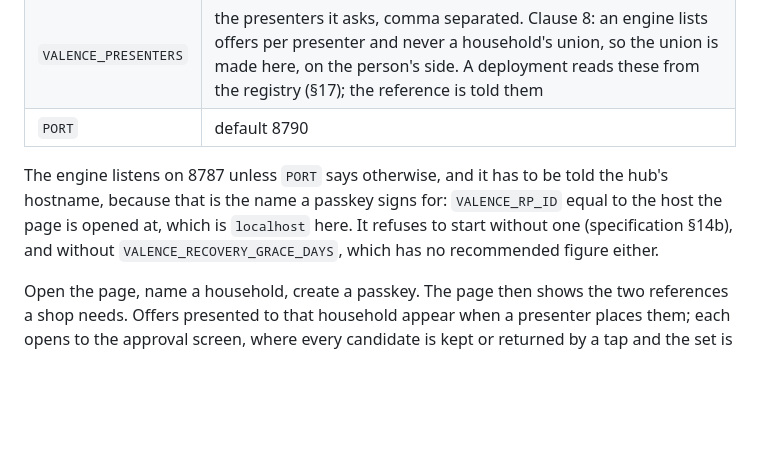
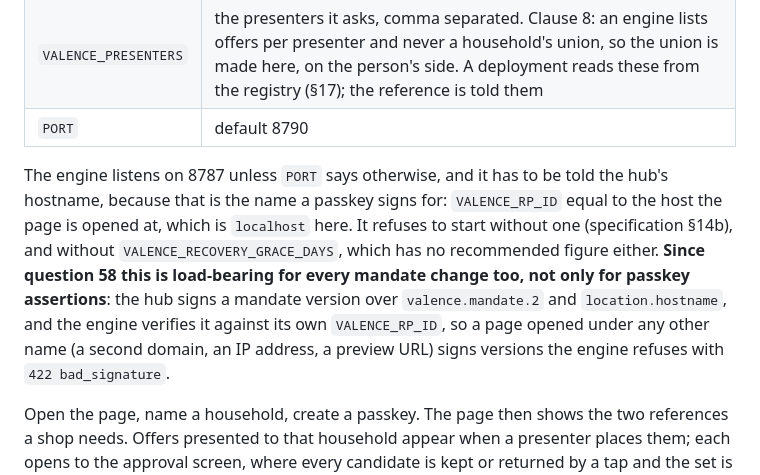
Before and after one commit to atarasy/atarasy, a Markdown page: README.md, the part around the change. Drawn GitHub-style; blank space fills up the shorter version.

Commit message:
docs: the page's host and the engine's relying party must agree for mandate writes
Co-Authored-By: Claude Opus 5 (1M context) <noreply@anthropic.com>

```diff
--- a/README.md
+++ b/README.md
@@ -29,7 +29,7 @@ VALENCE_ENGINE_URL=http://localhost:8787 VALENCE_PRESENTERS=reference-merchant b
 | `VALENCE_PRESENTERS` | the presenters it asks, comma separated. Clause 8: an engine lists offers per presenter and never a household's union, so the union is made here, on the person's side. A deployment reads these from the registry (§17); the reference is told them |
 | `PORT` | default 8790 |
 
-The engine listens on 8787 unless `PORT` says otherwise, and it has to be told the hub's hostname, because that is the name a passkey signs for: `VALENCE_RP_ID` equal to the host the page is opened at, which is `localhost` here. It refuses to start without one (specification §14b), and without `VALENCE_RECOVERY_GRACE_DAYS`, which has no recommended figure either.
+The engine listens on 8787 unless `PORT` says otherwise, and it has to be told the hub's hostname, because that is the name a passkey signs for: `VALENCE_RP_ID` equal to the host the page is opened at, which is `localhost` here. It refuses to start without one (specification §14b), and without `VALENCE_RECOVERY_GRACE_DAYS`, which has no recommended figure either. **Since question 58 this is load-bearing for every mandate change too, not only for passkey assertions**: the hub signs a mandate version over `valence.mandate.2` and `location.hostname`, and the engine verifies it against its own `VALENCE_RP_ID`, so a page opened under any other name (a second domain, an IP address, a preview URL) signs versions the engine refuses with `422 bad_signature`.
 
 Open the page, name a household, create a passkey. The page then shows the two references a shop needs. Offers presented to that household appear when a presenter places them; each opens to the approval screen, where every candidate is kept or returned by a tap and the set is confirmed once.
 
```
